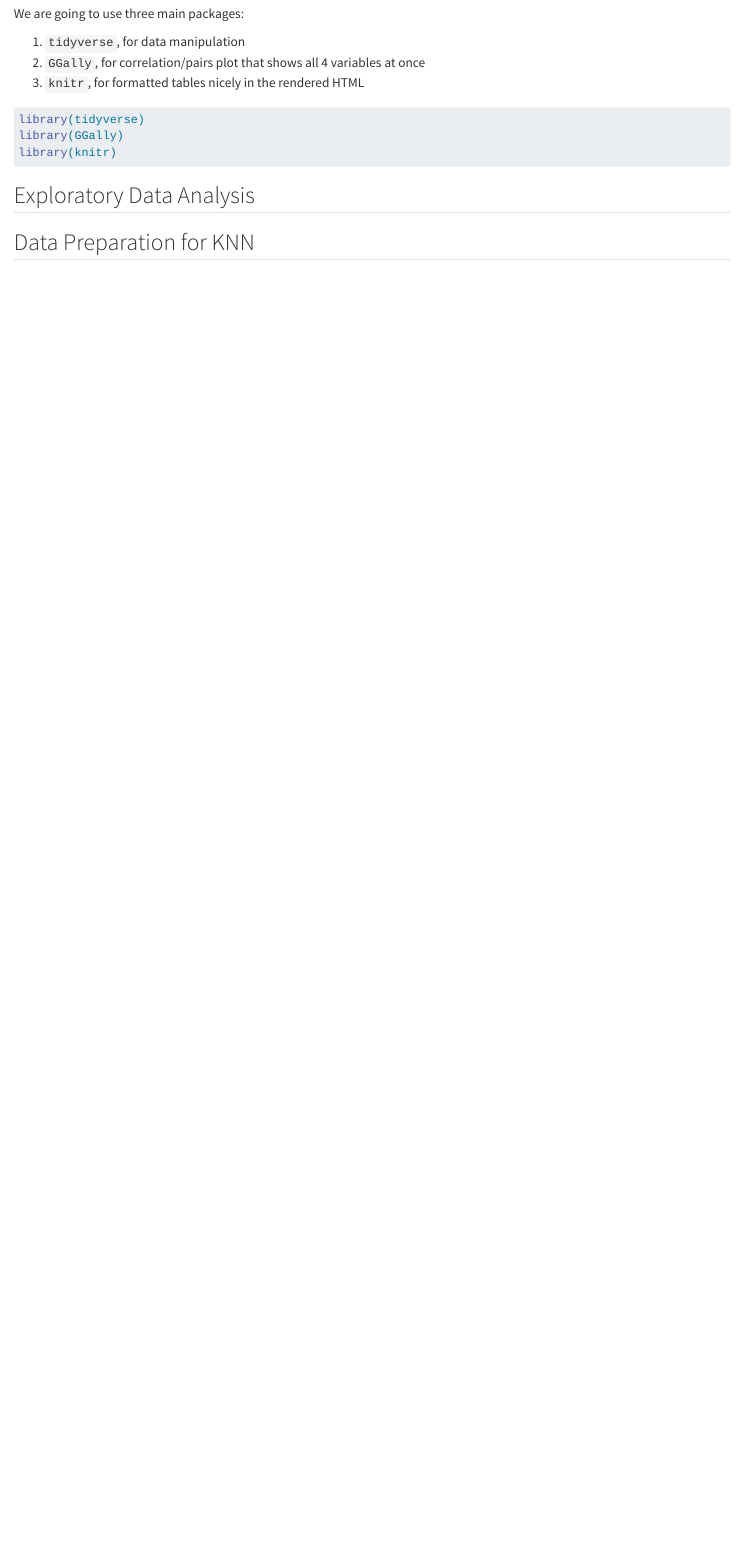
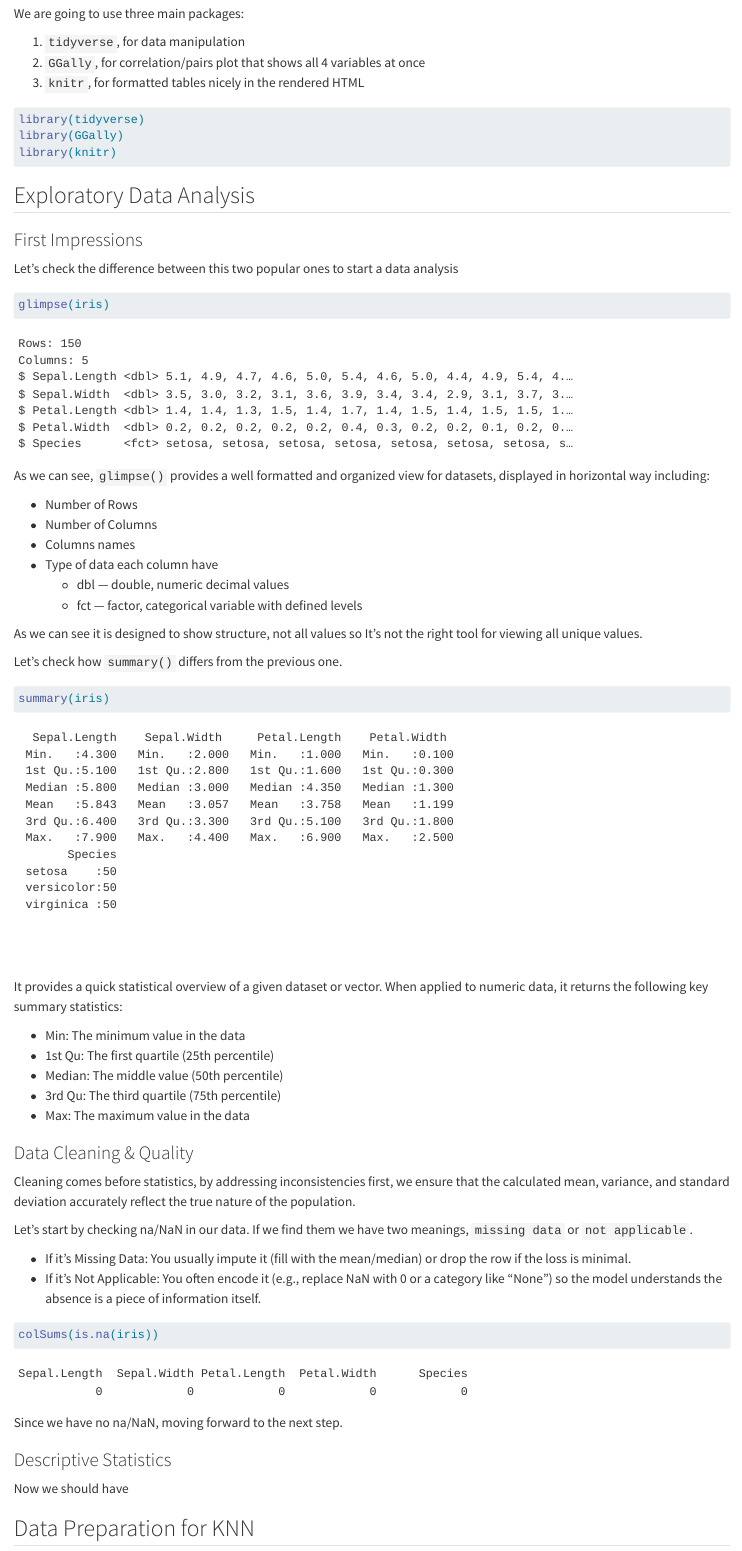
Before and after one commit to felixruntime/iris-knn-optimization, a Quarto document (analysis.qmd): the page in a window 1100 px wide, from 820 px down. Rendered offline with R 4.5, knitr and Pandoc in place of Quarto, with nearby package versions.

Commit message:
feat(eda): add data overview and NaN checking sections

````diff
--- a/analysis.qmd
+++ b/analysis.qmd
@@ -40,6 +40,61 @@ library(knitr)
 ```
 
 ## Exploratory Data Analysis
+
+### First Impressions
+
+Let's check the difference between this two popular ones to start a data analysis
+
+```{r}
+glimpse(iris)
+```
+
+As we can see, `glimpse()` provides a well formatted and organized view for datasets, displayed in horizontal way including:
+
+- Number of Rows
+- Number of Columns
+- Columns names
+- Type of data each column have
+    - dbl — double, numeric decimal values
+    - fct — factor, categorical variable with defined levels
+
+As we can see it is designed to show structure, not all values so It's not the right tool for viewing all unique values.
+
+
+Let's check how `summary()` differs from the previous one.
+
+```{r}
+summary(iris)
+```
+
+It provides a quick statistical overview of a given dataset or vector. When applied to numeric data, it returns the following key summary statistics:
+
+- Min: The minimum value in the data
+- 1st Qu: The first quartile (25th percentile)
+- Median: The middle value (50th percentile)
+- 3rd Qu: The third quartile (75th percentile)
+- Max: The maximum value in the data
+
+### Data Cleaning & Quality
+
+Cleaning comes before statistics, by addressing inconsistencies first, we ensure that the calculated mean, variance, and standard deviation accurately reflect the true nature of the population.
+
+Let's start by checking na/NaN in our data. If we find them we have two meanings, `missing data` or `not applicable`.
+
+- If it's Missing Data: You usually impute it (fill with the mean/median) or drop the row if the loss is minimal.
+- If it's Not Applicable: You often encode it (e.g., replace NaN with 0 or a category like "None") so the model understands the absence is a piece of information itself.
+
+```{r}
+colSums(is.na(iris))
+```
+
+Since we have no na/NaN, moving forward to the next step.
+
+### Descriptive Statistics
+
+Now we should have
+
+
 ## Data Preparation for KNN
 ## KNN Classification
 ## Conclusion
````
